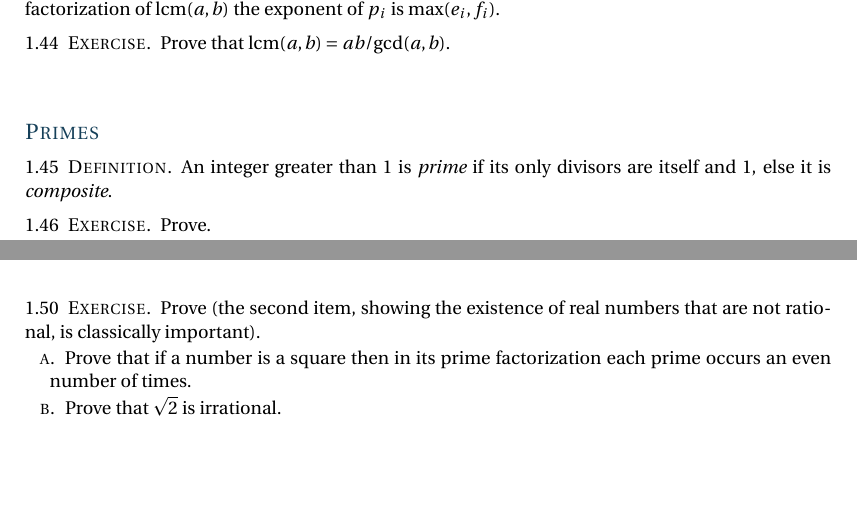
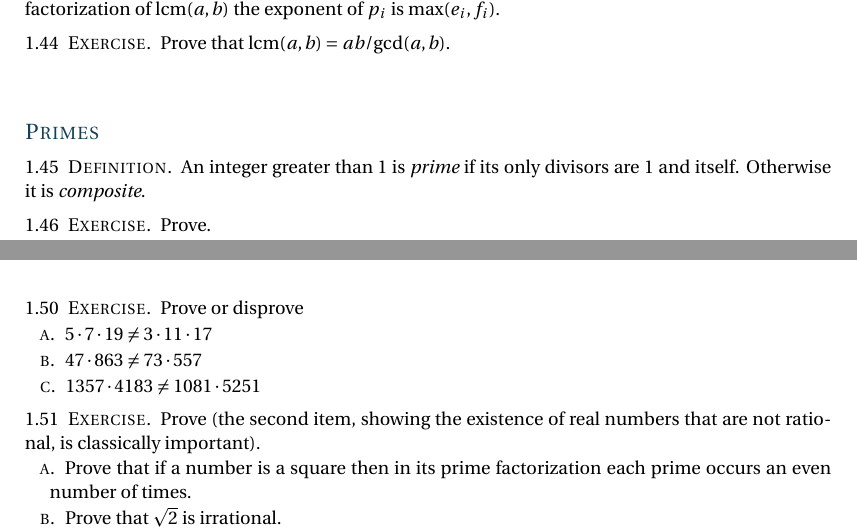
Before and after one commit to Arduino2q/proofs-ibl, a LaTeX thesis (ibl.tex): two parts of pages 9 and 10 of 23, joined at a grey line, cut so that both start at the same text, the shorter picture padded with empty space. Compiled offline with pdfLaTeX.

Commit message:
working on fta

```diff
--- a/ibl.tex
+++ b/ibl.tex
@@ -1197,8 +1197,8 @@ Prove that $\lcm(a,b)=ab/\!\gcd(a,b)$.
 \section{Primes}
 \begin{df}
 An integer greater than~$1$
-is \definend{prime} if its only divisors are itself and~$1$,
-else it is \definend{composite}.
+is \definend{prime} if its only divisors are~$1$ and itself.
+Otherwise it is \definend{composite}.
 \end{df}
 
 \begin{ex} Prove.
@@ -1312,6 +1316,24 @@ Then $k+1=ab$ can be written as a product of primes.
 \end{exes}
 \end{ans}
 \end{ex}
+
+
+\begin{ex} \pord
+% From: http://gowers.wordpress.com/2011/11/13/why-isnt-the-fundamental-theorem-of-arithmetic-obvious/
+\begin{exes}
+\item $5\cdot 7\cdot 19\neq 3\cdot 11\cdot 17$
+\item $47\cdot 863\neq 73\cdot 557$
+\item $1357\cdot 4183\neq 1081\cdot 5251$ % due to David Speyer
+\end{exes}
+\begin{ans}
+\begin{exes}
+\item All the numbers are prime, and they are different.
+\item These numbers are prime, and different.
+\item The two sides are equal (the numbers are non-prime).
+\end{exes}
+\end{ans}
+\end{ex}
+
 
 \begin{ex} Prove (the second item, showing the existence of real numbers that
 are not rational, is classically important).
```
Also changed, not shown: ibl.tex (4 more changed lines).
